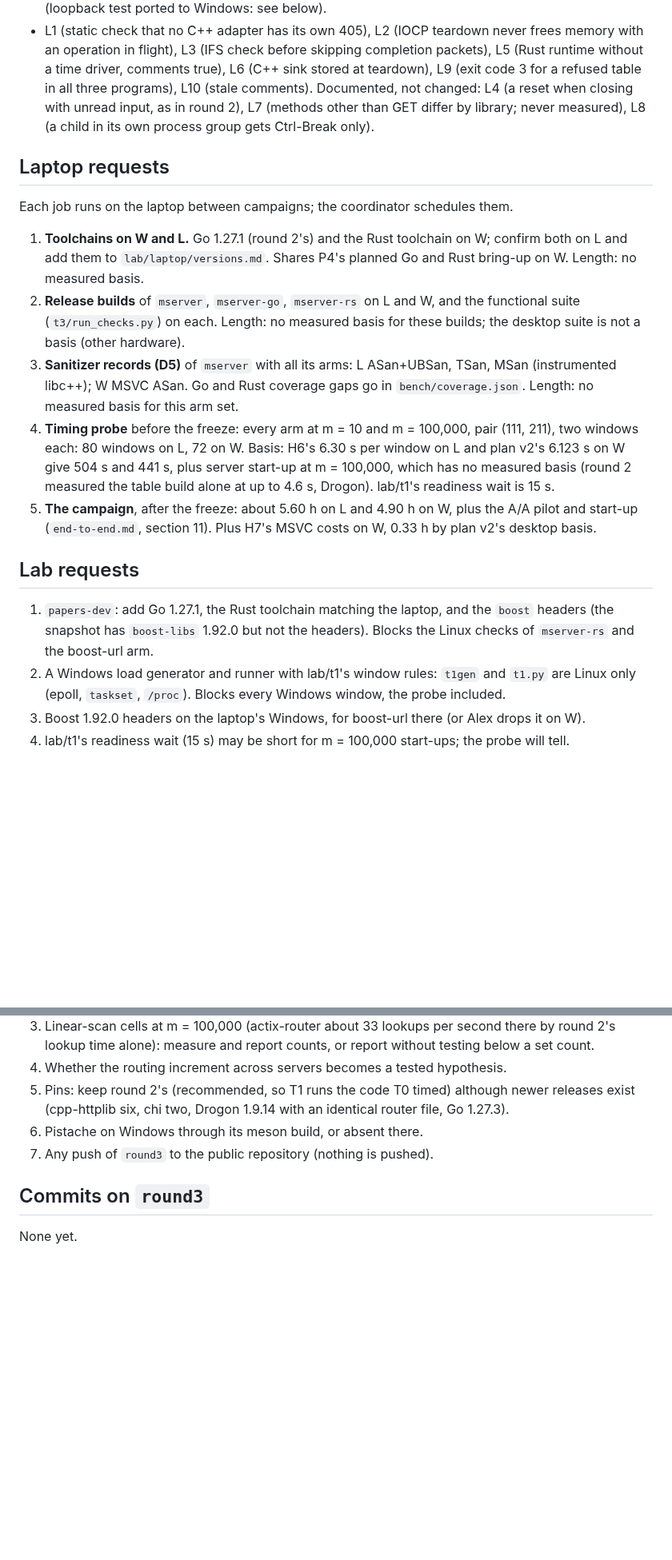
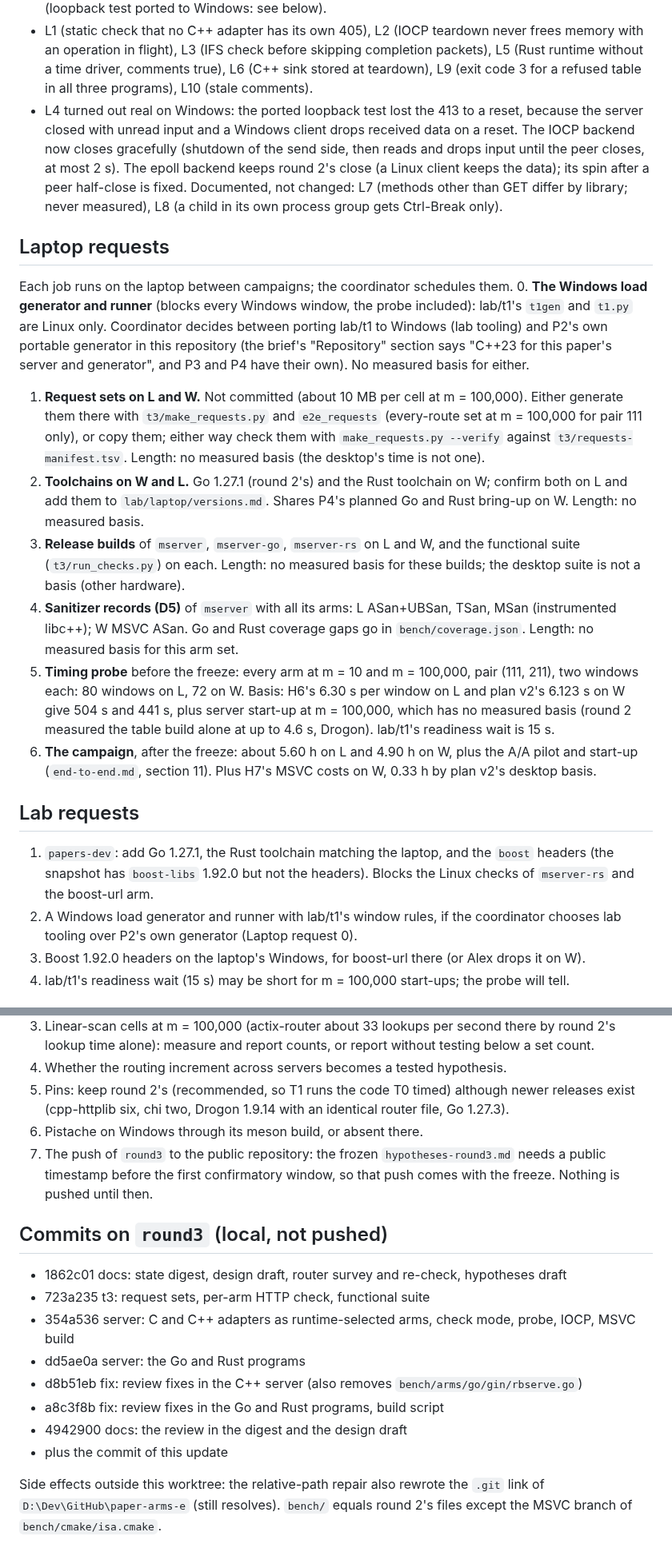
Before and after one commit to Alex-Tsvetanov/paper-typed-routing, a Markdown page: STATE.md, 2 parts joined by grey strips. Shown at 80% size. Rendered like a GitHub page; blank space fills up the shorter version.

Commit message:
docs(round3): STATE.md with the final suites, the loopback results, the laptop and lab requests and the commit list [skip ci]

```diff
--- a/STATE.md
+++ b/STATE.md
@@ -101,28 +110,41 @@ Fixed:
   an operation in flight), L3 (IFS check before skipping completion packets), L5 (Rust runtime
   without a time driver, comments true), L6 (C++ sink stored at teardown), L9 (exit code 3 for a
   refused table in all three programs), L10 (stale comments).
-Documented, not changed: L4 (a reset when closing with unread input, as in round 2), L7 (methods
-other than GET differ by library; never measured), L8 (a child in its own process group gets
-Ctrl-Break only).
+- L4 turned out real on Windows: the ported loopback test lost the 413 to a reset, because the
+  server closed with unread input and a Windows client drops received data on a reset. The IOCP
+  backend now closes gracefully (shutdown of the send side, then reads and drops input until the
+  peer closes, at most 2 s). The epoll backend keeps round 2's close (a Linux client keeps the
+  data); its spin after a peer half-close is fixed.
+Documented, not changed: L7 (methods other than GET differ by library; never measured), L8 (a
+child in its own process group gets Ctrl-Break only).
 
 ## Laptop requests
 
 Each job runs on the laptop between campaigns; the coordinator schedules them.
-1. **Toolchains on W and L.** Go 1.27.1 (round 2's) and the Rust toolchain on W; confirm both on
+0. **The Windows load generator and runner** (blocks every Windows window, the probe included):
+   lab/t1's `t1gen` and `t1.py` are Linux only. Coordinator decides between porting lab/t1 to
+   Windows (lab tooling) and P2's own portable generator in this repository (the brief's
+   "Repository" section says "C++23 for this paper's server and generator", and P3 and P4 have
+   their own). No measured basis for either.
+1. **Request sets on L and W.** Not committed (about 10 MB per cell at m = 100,000). Either
+   generate them there with `t3/make_requests.py` and `e2e_requests` (every-route set at m =
+   100,000 for pair 111 only), or copy them; either way check them with `make_requests.py --verify`
+   against `t3/requests-manifest.tsv`. Length: no measured basis (the desktop's time is not one).
+2. **Toolchains on W and L.** Go 1.27.1 (round 2's) and the Rust toolchain on W; confirm both on
    L and add them to `lab/laptop/versions.md`. Shares P4's planned Go and Rust bring-up on W.
    Length: no measured basis.
-2. **Release builds** of `mserver`, `mserver-go`, `mserver-rs` on L and W, and the functional suite
+3. **Release builds** of `mserver`, `mserver-go`, `mserver-rs` on L and W, and the functional suite
    (`t3/run_checks.py`) on each. Length: no measured basis for these builds; the desktop suite is
    not a basis (other hardware).
-3. **Sanitizer records (D5)** of `mserver` with all its arms: L ASan+UBSan, TSan, MSan
+4. **Sanitizer records (D5)** of `mserver` with all its arms: L ASan+UBSan, TSan, MSan
    (instrumented libc++); W MSVC ASan. Go and Rust coverage gaps go in `bench/coverage.json`.
    Length: no measured basis for this arm set.
-4. **Timing probe** before the freeze: every arm at m = 10 and m = 100,000, pair (111, 211), two
+5. **Timing probe** before the freeze: every arm at m = 10 and m = 100,000, pair (111, 211), two
    windows each: 80 windows on L, 72 on W. Basis: H6's 6.30 s per window on L and plan v2's
    6.123 s on W give 504 s and 441 s, plus server start-up at m = 100,000, which has no measured
    basis (round 2 measured the table build alone at up to 4.6 s, Drogon). lab/t1's readiness wait
    is 15 s.
-5. **The campaign**, after the freeze: about 5.60 h on L and 4.90 h on W, plus the A/A pilot and
+6. **The campaign**, after the freeze: about 5.60 h on L and 4.90 h on W, plus the A/A pilot and
    start-up (`end-to-end.md`, section 11). Plus H7's MSVC costs on W, 0.33 h by plan v2's desktop
    basis.
 
@@ -131,8 +153,8 @@ Each job runs on the laptop between campaigns; the coordinator schedules them.
 1. `papers-dev`: add Go 1.27.1, the Rust toolchain matching the laptop, and the `boost` headers
    (the snapshot has `boost-libs` 1.92.0 but not the headers). Blocks the Linux checks of
    `mserver-rs` and the boost-url arm.
-2. A Windows load generator and runner with lab/t1's window rules: `t1gen` and `t1.py` are Linux
-   only (epoll, `taskset`, `/proc`). Blocks every Windows window, the probe included.
+2. A Windows load generator and runner with lab/t1's window rules, if the coordinator chooses
+   lab tooling over P2's own generator (Laptop request 0).
 3. Boost 1.92.0 headers on the laptop's Windows, for boost-url there (or Alex drops it on W).
 4. lab/t1's readiness wait (15 s) may be short for m = 100,000 start-ups; the probe will tell.
 
@@ -149,8 +171,21 @@ Each job runs on the laptop between campaigns; the coordinator schedules them.
 5. Pins: keep round 2's (recommended, so T1 runs the code T0 timed) although newer releases exist
    (cpp-httplib six, chi two, Drogon 1.9.14 with an identical router file, Go 1.27.3).
 6. Pistache on Windows through its meson build, or absent there.
-7. Any push of `round3` to the public repository (nothing is pushed).
+7. The push of `round3` to the public repository: the frozen `hypotheses-round3.md` needs a
+   public timestamp before the first confirmatory window, so that push comes with the freeze.
+   Nothing is pushed until then.
 
-## Commits on `round3`
+## Commits on `round3` (local, not pushed)
 
-None yet.
+- 1862c01 docs: state digest, design draft, router survey and re-check, hypotheses draft
+- 723a235 t3: request sets, per-arm HTTP check, functional suite
+- 354a536 server: C and C++ adapters as runtime-selected arms, check mode, probe, IOCP, MSVC build
+- dd5ae0a server: the Go and Rust programs
+- d8b51eb fix: review fixes in the C++ server (also removes `bench/arms/go/gin/rbserve.go`)
+- a8c3f8b fix: review fixes in the Go and Rust programs, build script
+- 4942900 docs: the review in the digest and the design draft
+- plus the commit of this update
+
+Side effects outside this worktree: the relative-path repair also rewrote the `.git` link of
+`D:\Dev\GitHub\paper-arms-e` (still resolves). `bench/` equals round 2's files except the MSVC
+branch of `bench/cmake/isa.cmake`.
```
Also changed, not shown: other parts of STATE.md (+17 -8 lines).
